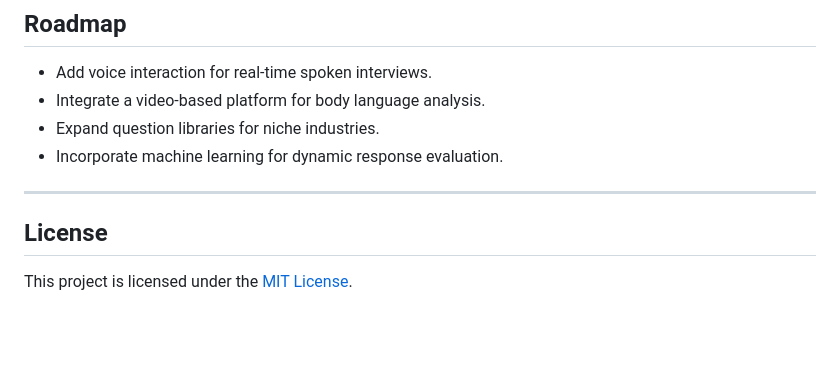
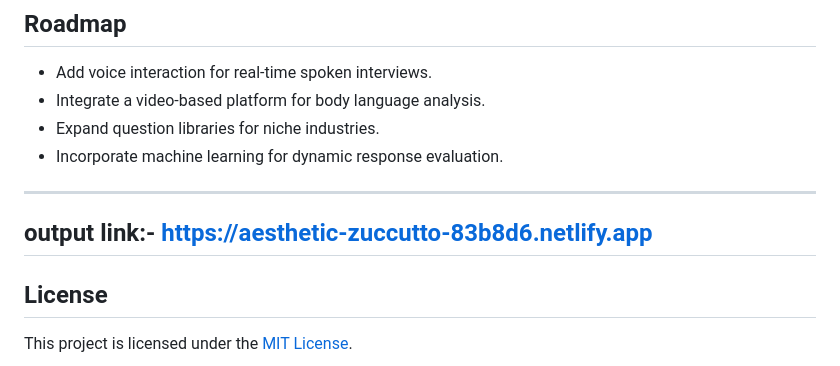
Before and after one commit to iamgagangowdaks/Interview-Assistant-Chatbot, a Markdown page: README.md, the part around the change. Drawn GitHub-style; blank space fills up the shorter version.

```diff
--- a/README.md
+++ b/README.md
@@ -103,6 +103,7 @@ Contributions are welcome! To contribute:
 - Incorporate machine learning for dynamic response evaluation.
 
 ---
+## output link:- https://aesthetic-zuccutto-83b8d6.netlify.app
 
 ## License
 This project is licensed under the [MIT License](LICENSE).
```
